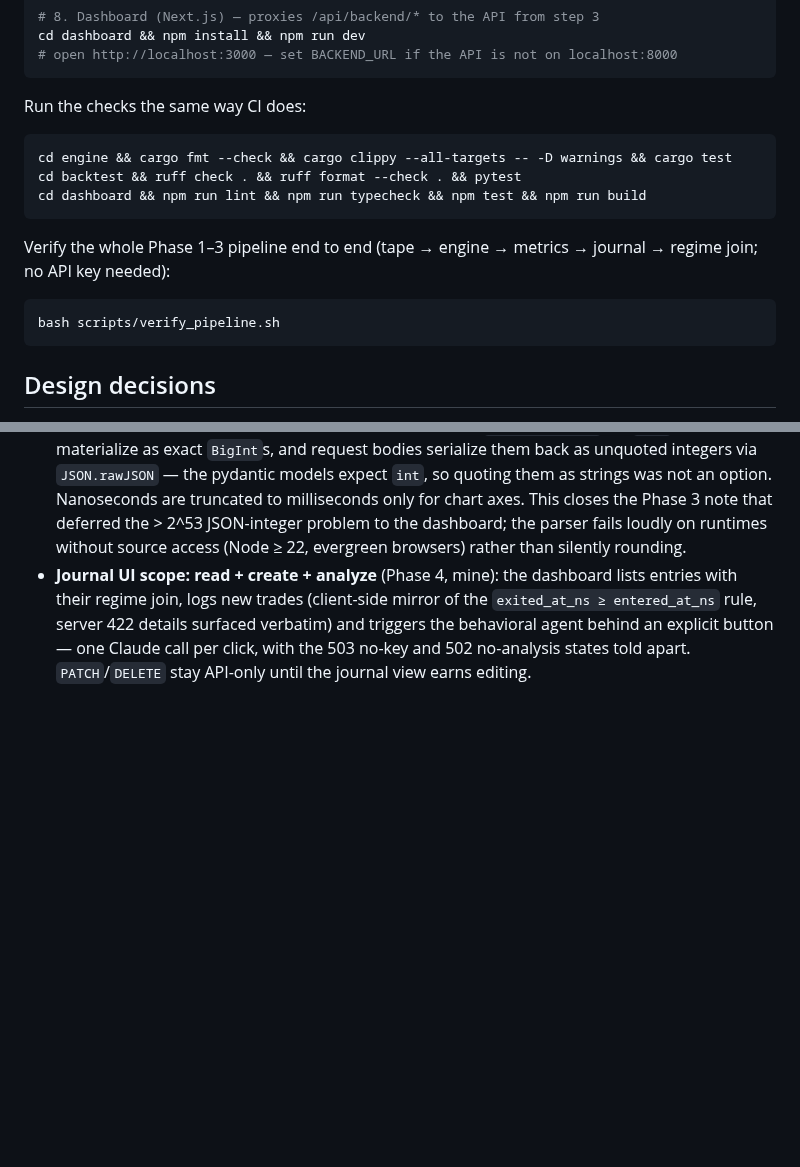
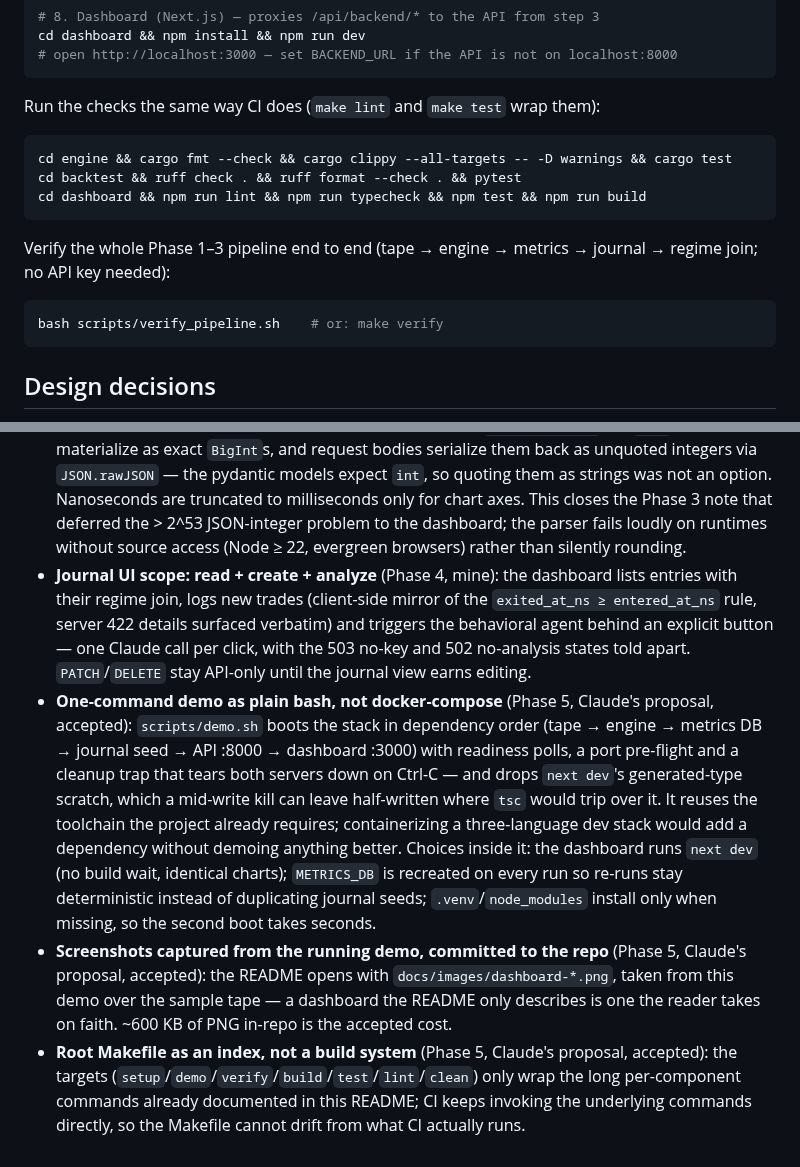
Before and after one commit to 1816x/Trading-Microstructure-Engine, a Markdown page: README.md, 2 parts joined by grey strips. GitHub-like rendering; blank space fills up the shorter version.

````diff
--- a/README.md
+++ b/README.md
@@ -105,7 +131,7 @@ cd dashboard && npm install && npm run dev
 # open http://localhost:3000 — set BACKEND_URL if the API is not on localhost:8000
 ```
 
-Run the checks the same way CI does:
+Run the checks the same way CI does (`make lint` and `make test` wrap them):
 
 ```bash
 cd engine && cargo fmt --check && cargo clippy --all-targets -- -D warnings && cargo test
@@ -117,7 +143,7 @@ Verify the whole Phase 1–3 pipeline end to end (tape → engine → metrics
 join; no API key needed):
 
 ```bash
-bash scripts/verify_pipeline.sh
+bash scripts/verify_pipeline.sh    # or: make verify
 ```
 
 ## Design decisions
@@ -239,3 +265,23 @@ calls were made by me — as the project progresses.
   entered_at_ns` rule, server 422 details surfaced verbatim) and triggers the behavioral agent
   behind an explicit button — one Claude call per click, with the 503 no-key and 502 no-analysis
   states told apart. `PATCH`/`DELETE` stay API-only until the journal view earns editing.
+- **One-command demo as plain bash, not docker-compose** (Phase 5, Claude's proposal,
+  accepted): `scripts/demo.sh` boots the stack in dependency order (tape → engine →
+  metrics DB → journal seed → API :8000 → dashboard :3000) with readiness polls, a port
+  pre-flight and a cleanup trap that tears both servers down on Ctrl-C — and drops
+  `next dev`'s generated-type scratch, which a mid-write kill can leave half-written
+  where `tsc` would trip over it. It reuses the
+  toolchain the project already requires; containerizing a three-language dev stack would
+  add a dependency without demoing anything better. Choices inside it: the dashboard runs
+  `next dev` (no build wait, identical charts); `METRICS_DB` is recreated on every run so
+  re-runs stay deterministic instead of duplicating journal seeds; `.venv`/`node_modules`
+  install only when missing, so the second boot takes seconds.
+- **Screenshots captured from the running demo, committed to the repo** (Phase 5,
+  Claude's proposal, accepted): the README opens with `docs/images/dashboard-*.png`,
+  taken from this demo over the sample tape — a dashboard the README only describes is
+  one the reader takes on faith. ~600 KB of PNG in-repo is the accepted cost.
+- **Root Makefile as an index, not a build system** (Phase 5, Claude's proposal,
+  accepted): the targets (`setup`/`demo`/`verify`/`build`/`test`/`lint`/`clean`) only
+  wrap the long per-component commands already documented in this README; CI keeps
+  invoking the underlying commands directly, so the Makefile cannot drift from what CI
+  actually runs.
````
Also changed, not shown: other parts of README.md (+28 -2 lines), CHANGELOG.md (added, +49 -0 lines), docs/images/dashboard-journal.png (added), docs/images/dashboard-metrics.png (added).
